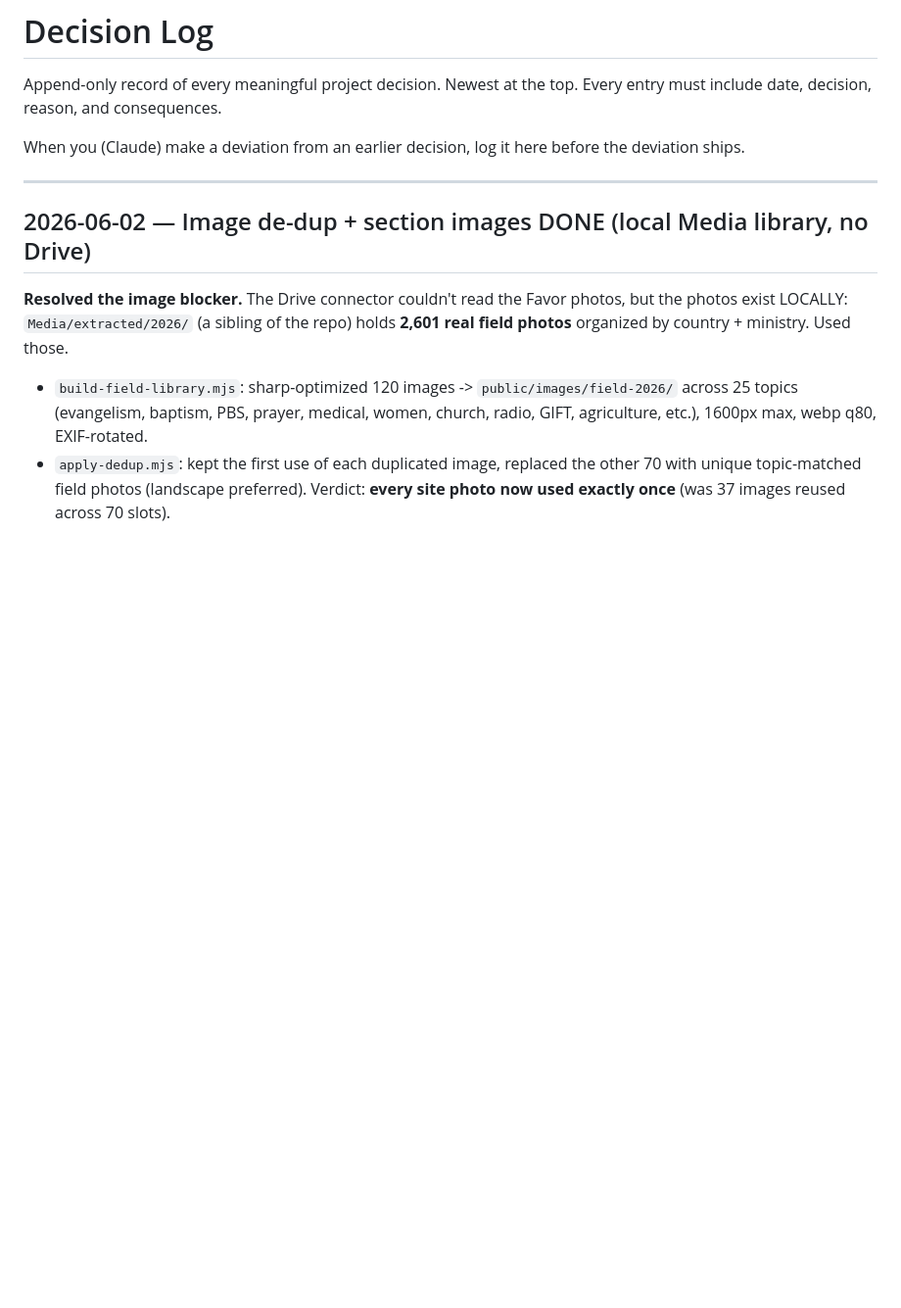
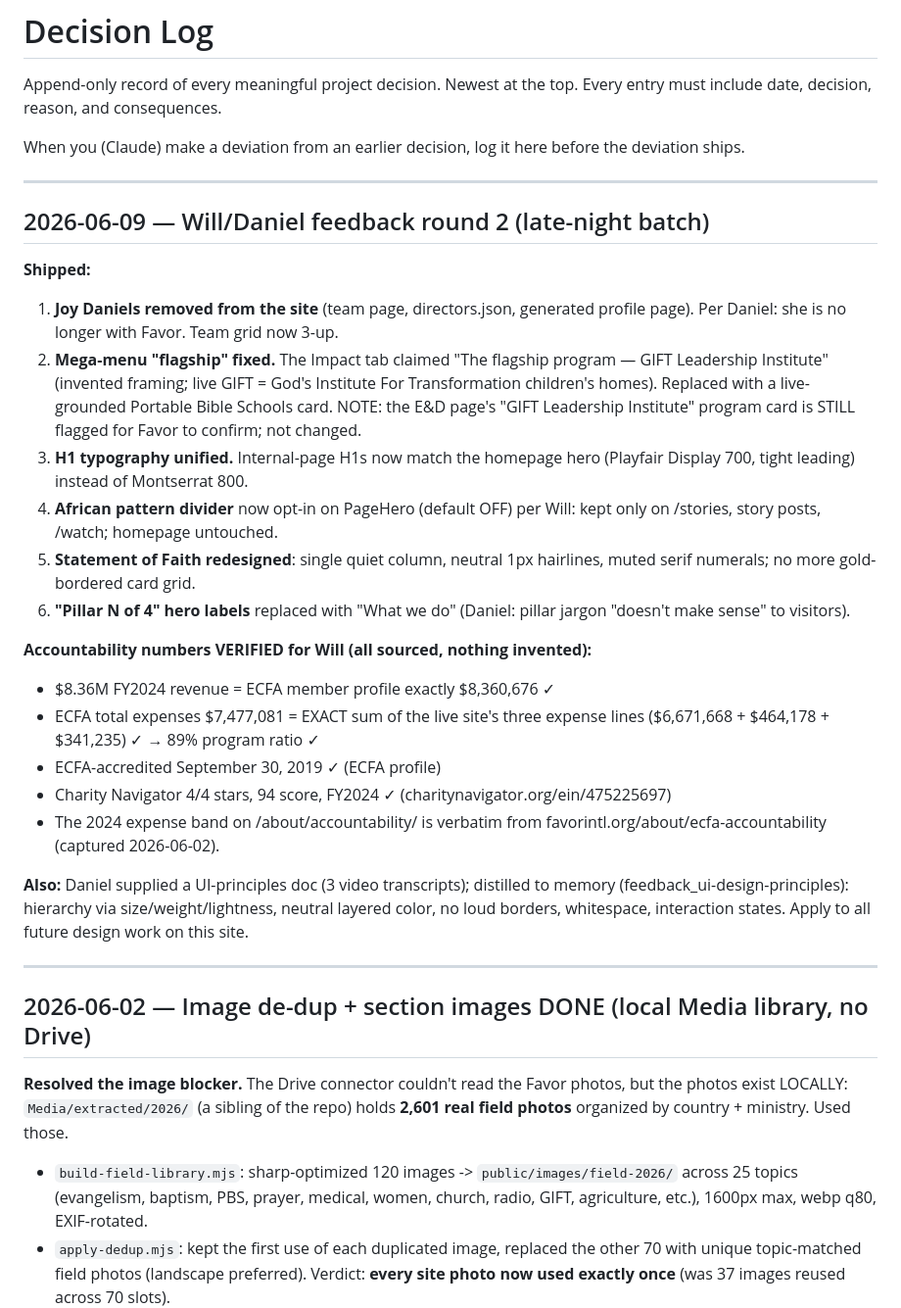
Before and after one commit to Favor-International/favor-astro, a Markdown page: docs/00-decisions/decision-log.md, the part around the change. Shown at 98% size. GitHub-like rendering; blank space fills up the shorter version.

Commit message:
Log feedback round 2 + accountability number verification (ECFA/Charity Navigator receipts)
Co-Authored-By: Claude Opus 4.8 <noreply@anthropic.com>

```diff
--- a/docs/00-decisions/decision-log.md
+++ b/docs/00-decisions/decision-log.md
@@ -5,6 +5,41 @@ top. Every entry must include date, decision, reason, and consequences.
 
 When you (Claude) make a deviation from an earlier decision, log it
 here before the deviation ships.
+
+---
+
+## 2026-06-09 — Will/Daniel feedback round 2 (late-night batch)
+
+**Shipped:**
+1. **Joy Daniels removed from the site** (team page, directors.json, generated
+   profile page). Per Daniel: she is no longer with Favor. Team grid now 3-up.
+2. **Mega-menu "flagship" fixed.** The Impact tab claimed "The flagship program —
+   GIFT Leadership Institute" (invented framing; live GIFT = God's Institute For
+   Transformation children's homes). Replaced with a live-grounded Portable Bible
+   Schools card. NOTE: the E&D page's "GIFT Leadership Institute" program card is
+   STILL flagged for Favor to confirm; not changed.
+3. **H1 typography unified.** Internal-page H1s now match the homepage hero
+   (Playfair Display 700, tight leading) instead of Montserrat 800.
+4. **African pattern divider** now opt-in on PageHero (default OFF) per Will:
+   kept only on /stories, story posts, /watch; homepage untouched.
+5. **Statement of Faith redesigned**: single quiet column, neutral 1px hairlines,
+   muted serif numerals; no more gold-bordered card grid.
+6. **"Pillar N of 4" hero labels** replaced with "What we do" (Daniel: pillar
+   jargon "doesn't make sense" to visitors).
+
+**Accountability numbers VERIFIED for Will (all sourced, nothing invented):**
+- $8.36M FY2024 revenue = ECFA member profile exactly $8,360,676 ✓
+- ECFA total expenses $7,477,081 = EXACT sum of the live site's three expense
+  lines ($6,671,668 + $464,178 + $341,235) ✓ → 89% program ratio ✓
+- ECFA-accredited September 30, 2019 ✓ (ECFA profile)
+- Charity Navigator 4/4 stars, 94 score, FY2024 ✓ (charitynavigator.org/ein/475225697)
+- The 2024 expense band on /about/accountability/ is verbatim from
+  favorintl.org/about/ecfa-accountability (captured 2026-06-02).
+
+**Also:** Daniel supplied a UI-principles doc (3 video transcripts); distilled to
+memory (feedback_ui-design-principles): hierarchy via size/weight/lightness,
+neutral layered color, no loud borders, whitespace, interaction states. Apply to
+all future design work on this site.
 
 ---
 
```
